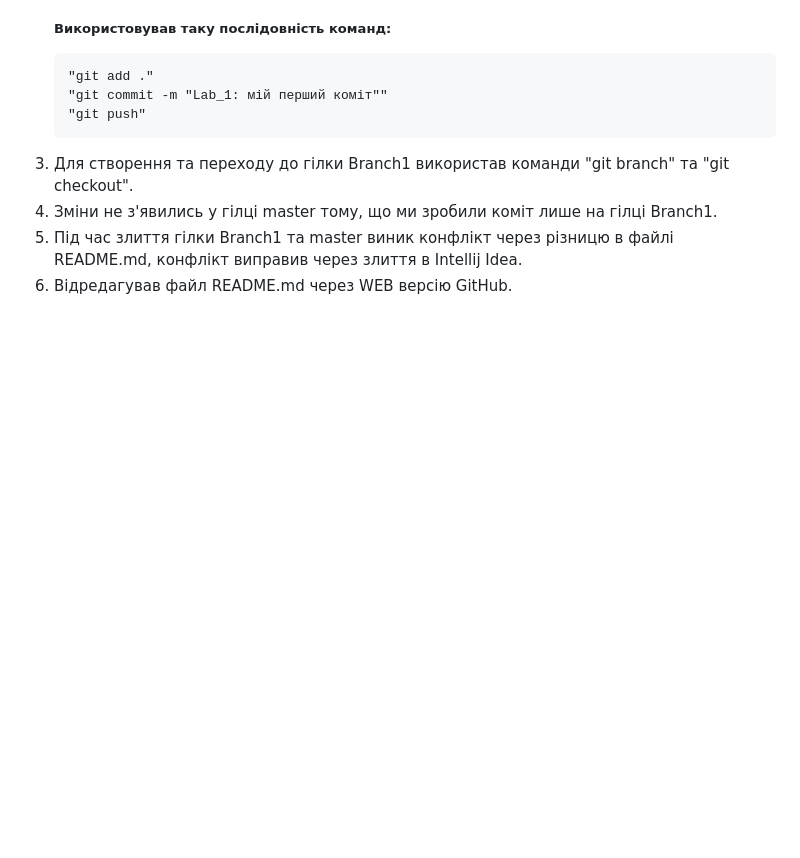
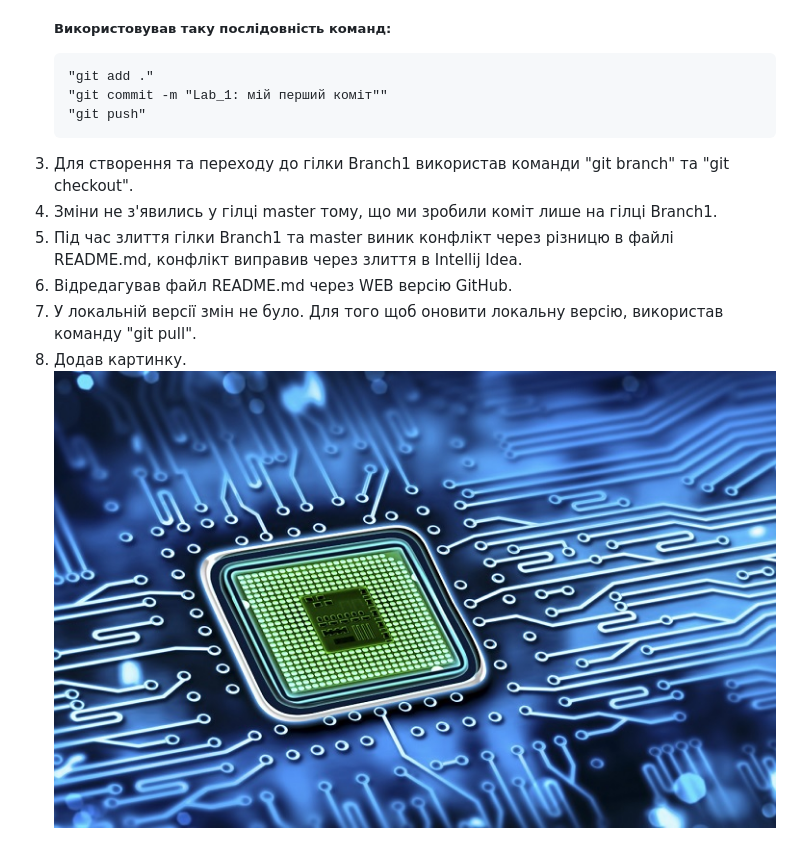
Before and after one commit to VyacheslavBeltyukov/DevopsLabs, a Markdown page: Lab1/README.md, the part around the change. Drawn GitHub-style; pictures changed too: Lab1/image.jpg (added); blank space fills up the shorter version.

Commit message:
Lab1: Adding picture

```diff
--- a/Lab1/README.md
+++ b/Lab1/README.md
@@ -10,3 +10,6 @@
 4. Зміни не з'явились у гілці master тому, що ми зробили коміт лише на гілці Branch1.
 5. Під час злиття гілки Branch1 та master виник конфлікт через різницю в файлі README.md, конфлікт виправив через злиття в Intellij Idea.
 6. Відредагував файл README.md через WEB версію GitHub.
+7. У локальній версії змін не було. Для того щоб оновити локальну версію, використав команду "git pull".
+8. Додав картинку.
+![](image.jpg)
```
